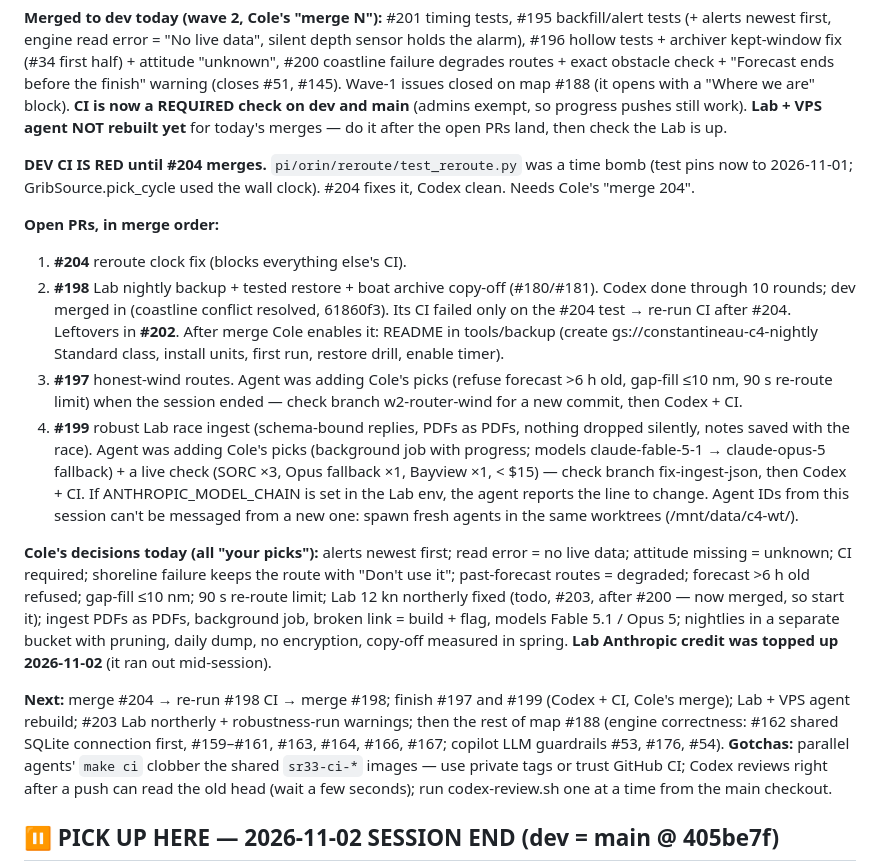
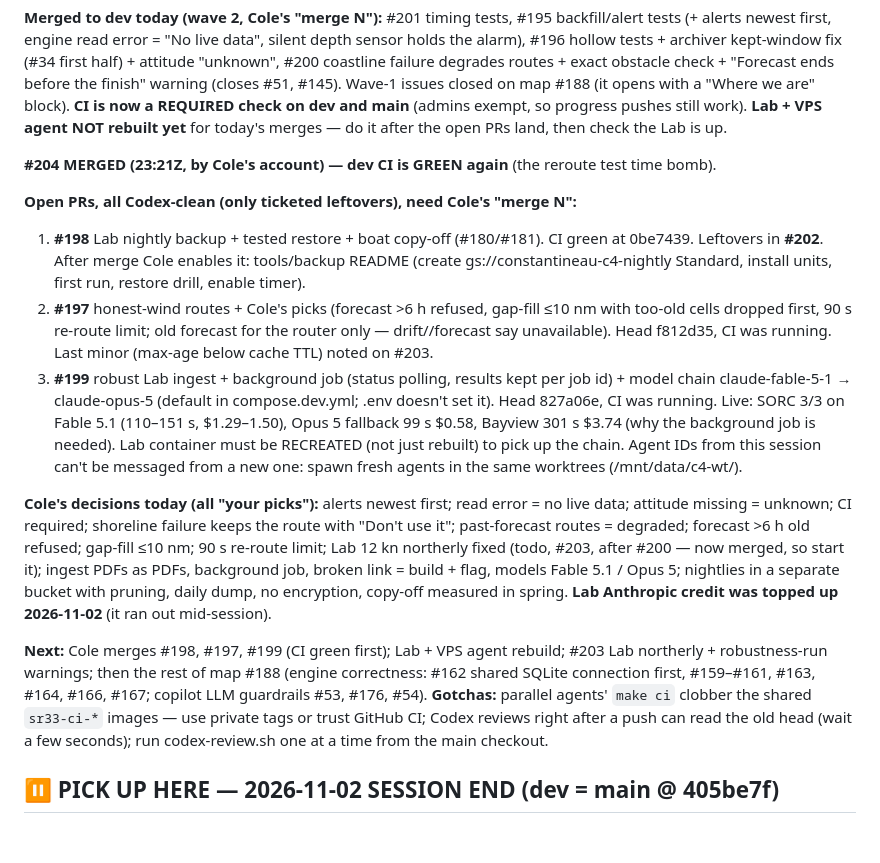
Before and after one commit to constantineau/Agent_C4, a Markdown page: C4_TELEMETRY_PROGRESS.md, the part around the change. Drawn GitHub-style; blank space fills up the shorter version.

Commit message:
progress: #204 merged, three PRs ready
Co-Authored-By: Claude Opus 5.5 <noreply@anthropic.com>

```diff
--- a/C4_TELEMETRY_PROGRESS.md
+++ b/C4_TELEMETRY_PROGRESS.md
@@ -11,19 +11,18 @@ Deletion from the boat is allowed only *after* an off-boat copy is sha256-verifi
 **CI is now a REQUIRED check on dev and main** (admins exempt, so progress pushes still work).
 **Lab + VPS agent NOT rebuilt yet** for today's merges — do it after the open PRs land, then check the Lab is up.
 
-**DEV CI IS RED until #204 merges.** `pi/orin/reroute/test_reroute.py` was a time bomb (test pins now to 2026-11-01; GribSource.pick_cycle used the wall clock). #204 fixes it, Codex clean. Needs Cole's "merge 204".
-
-**Open PRs, in merge order:**
-1. **#204** reroute clock fix (blocks everything else's CI).
-2. **#198** Lab nightly backup + tested restore + boat archive copy-off (#180/#181). Codex done through 10 rounds; dev merged in (coastline conflict resolved, 61860f3). Its CI failed only on the #204 test → re-run CI after #204. Leftovers in **#202**. After merge Cole enables it: README in tools/backup (create gs://constantineau-c4-nightly Standard class, install units, first run, restore drill, enable timer).
-3. **#197** honest-wind routes. Agent was adding Cole's picks (refuse forecast >6 h old, gap-fill ≤10 nm, 90 s re-route limit) when the session ended — check branch w2-router-wind for a new commit, then Codex + CI.
-4. **#199** robust Lab race ingest (schema-bound replies, PDFs as PDFs, nothing dropped silently, notes saved with the race). Agent was adding Cole's picks (background job with progress; models claude-fable-5-1 → claude-opus-5 fallback) + a live check (SORC ×3, Opus fallback ×1, Bayview ×1, < $15) — check branch fix-ingest-json, then Codex + CI. If ANTHROPIC_MODEL_CHAIN is set in the Lab env, the agent reports the line to change.
+**#204 MERGED (23:21Z, by Cole's account) — dev CI is GREEN again** (the reroute test time bomb).
+
+**Open PRs, all Codex-clean (only ticketed leftovers), need Cole's "merge N":**
+1. **#198** Lab nightly backup + tested restore + boat copy-off (#180/#181). CI green at 0be7439. Leftovers in **#202**. After merge Cole enables it: tools/backup README (create gs://constantineau-c4-nightly Standard, install units, first run, restore drill, enable timer).
+2. **#197** honest-wind routes + Cole's picks (forecast >6 h refused, gap-fill ≤10 nm with too-old cells dropped first, 90 s re-route limit; old forecast for the router only — drift//forecast say unavailable). Head f812d35, CI was running. Last minor (max-age below cache TTL) noted on #203.
+3. **#199** robust Lab ingest + background job (status polling, results kept per job id) + model chain claude-fable-5-1 → claude-opus-5 (default in compose.dev.yml; .env doesn't set it). Head 827a06e, CI was running. Live: SORC 3/3 on Fable 5.1 (110–151 s, $1.29–1.50), Opus 5 fallback 99 s $0.58, Bayview 301 s $3.74 (why the background job is needed). Lab container must be RECREATED (not just rebuilt) to pick up the chain.
 Agent IDs from this session can't be messaged from a new one: spawn fresh agents in the same worktrees (/mnt/data/c4-wt/<branch>).
 
 **Cole's decisions today (all "your picks"):** alerts newest first; read error = no live data; attitude missing = unknown; CI required; shoreline failure keeps the route with "Don't use it"; past-forecast routes = degraded; forecast >6 h old refused; gap-fill ≤10 nm; 90 s re-route limit; Lab 12 kn northerly fixed (todo, #203, after #200 — now merged, so start it); ingest PDFs as PDFs, background job, broken link = build + flag, models Fable 5.1 / Opus 5; nightlies in a separate bucket with pruning, daily dump, no encryption, copy-off measured in spring.
 **Lab Anthropic credit was topped up 2026-11-02** (it ran out mid-session).
 
-**Next:** merge #204 → re-run #198 CI → merge #198; finish #197 and #199 (Codex + CI, Cole's merge); Lab + VPS agent rebuild; #203 Lab northerly + robustness-run warnings; then the rest of map #188 (engine correctness: #162 shared SQLite connection first, #159–#161, #163, #164, #166, #167; copilot LLM guardrails #53, #176, #54).
+**Next:** Cole merges #198, #197, #199 (CI green first); Lab + VPS agent rebuild; #203 Lab northerly + robustness-run warnings; then the rest of map #188 (engine correctness: #162 shared SQLite connection first, #159–#161, #163, #164, #166, #167; copilot LLM guardrails #53, #176, #54).
 **Gotchas:** parallel agents' `make ci` clobber the shared `sr33-ci-*` images — use private tags or trust GitHub CI; Codex reviews right after a push can read the old head (wait a few seconds); run codex-review.sh one at a time from the main checkout.
 
 ## ⏸ PICK UP HERE — 2026-11-02 SESSION END (dev = main @ 405be7f)
```
